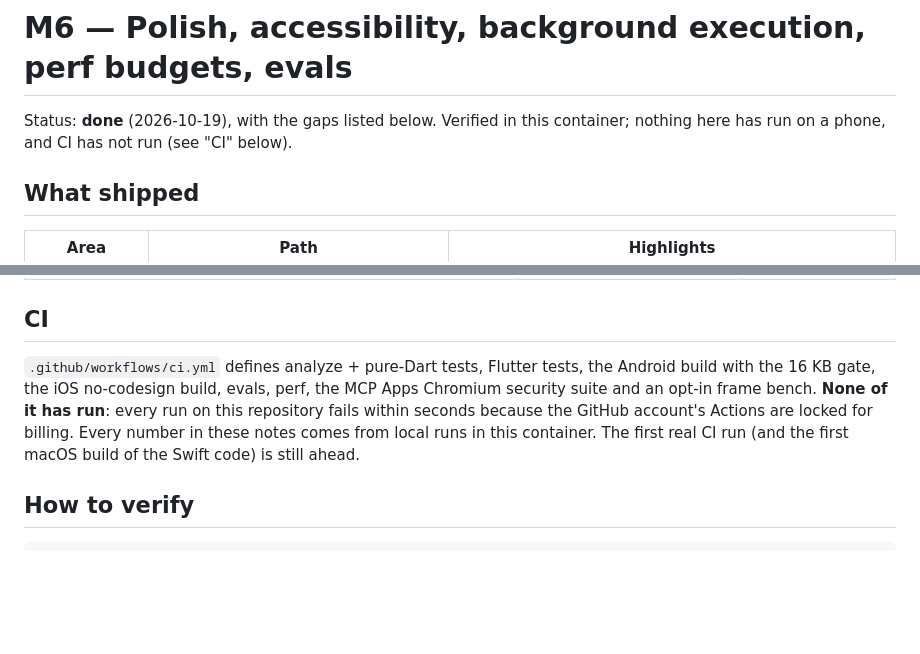
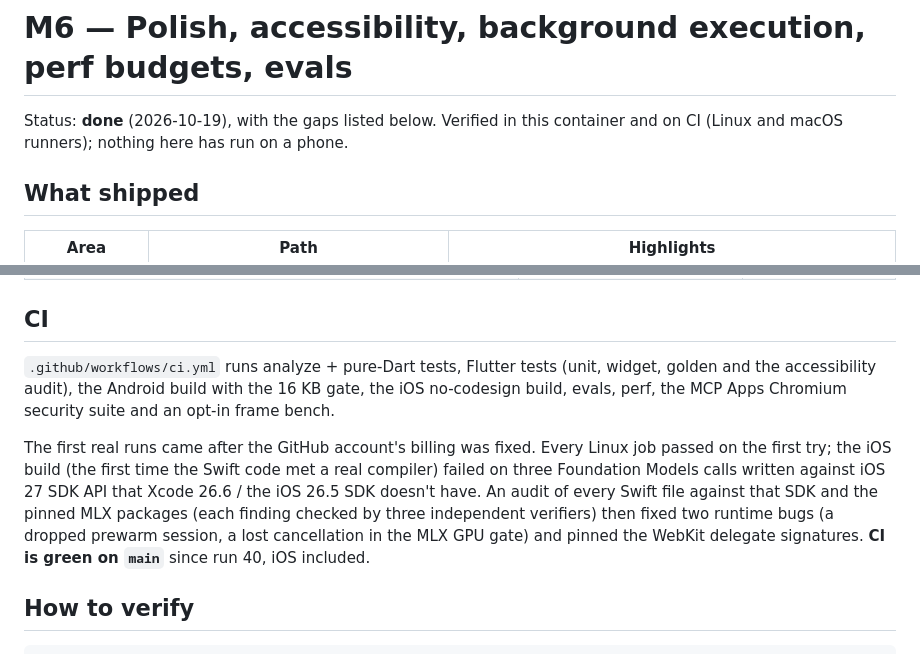
Before and after one commit to mihok/sherpa-ai, a Markdown page: docs/milestones/M6.md, 2 parts joined by grey strips. Drawn GitHub-style; blank space fills up the shorter version.

Commit message:
docs: CI is green on main, iOS included
Co-Authored-By: Claude Opus 5.5 <noreply@anthropic.com>
Claude-Session: https://claude.ai/code/session_017BCY6pfGqHF34JjArRrdk2

```diff
--- a/docs/milestones/M6.md
+++ b/docs/milestones/M6.md
@@ -1,7 +1,7 @@
 # M6 — Polish, accessibility, background execution, perf budgets, evals
 
-Status: **done** (2026-10-19), with the gaps listed below. Verified in this container; nothing here has
-run on a phone, and CI has not run (see "CI" below).
+Status: **done** (2026-10-19), with the gaps listed below. Verified in this container and on CI (Linux and
+macOS runners); nothing here has run on a phone.
 
 ## What shipped
 
@@ -28,11 +28,16 @@ The suites were run before their findings were fixed, so each fix is measured:
 
 ## CI
 
-`.github/workflows/ci.yml` defines analyze + pure-Dart tests, Flutter tests, the Android build with the
-16 KB gate, the iOS no-codesign build, evals, perf, the MCP Apps Chromium security suite and an opt-in
-frame bench. **None of it has run**: every run on this repository fails within seconds because the GitHub
-account's Actions are locked for billing. Every number in these notes comes from local runs in this
-container. The first real CI run (and the first macOS build of the Swift code) is still ahead.
+`.github/workflows/ci.yml` runs analyze + pure-Dart tests, Flutter tests (unit, widget, golden and the
+accessibility audit), the Android build with the 16 KB gate, the iOS no-codesign build, evals, perf, the
+MCP Apps Chromium security suite and an opt-in frame bench.
+
+The first real runs came after the GitHub account's billing was fixed. Every Linux job passed on the
+first try; the iOS build (the first time the Swift code met a real compiler) failed on three Foundation
+Models calls written against iOS 27 SDK API that Xcode 26.6 / the iOS 26.5 SDK doesn't have. An audit of
+every Swift file against that SDK and the pinned MLX packages (each finding checked by three independent
+verifiers) then fixed two runtime bugs (a dropped prewarm session, a lost cancellation in the MLX GPU
+gate) and pinned the WebKit delegate signatures. **CI is green on `main`** since run 40, iOS included.
 
 ## How to verify
 
```
Also changed, not shown: README.md (+4 -4 lines).
